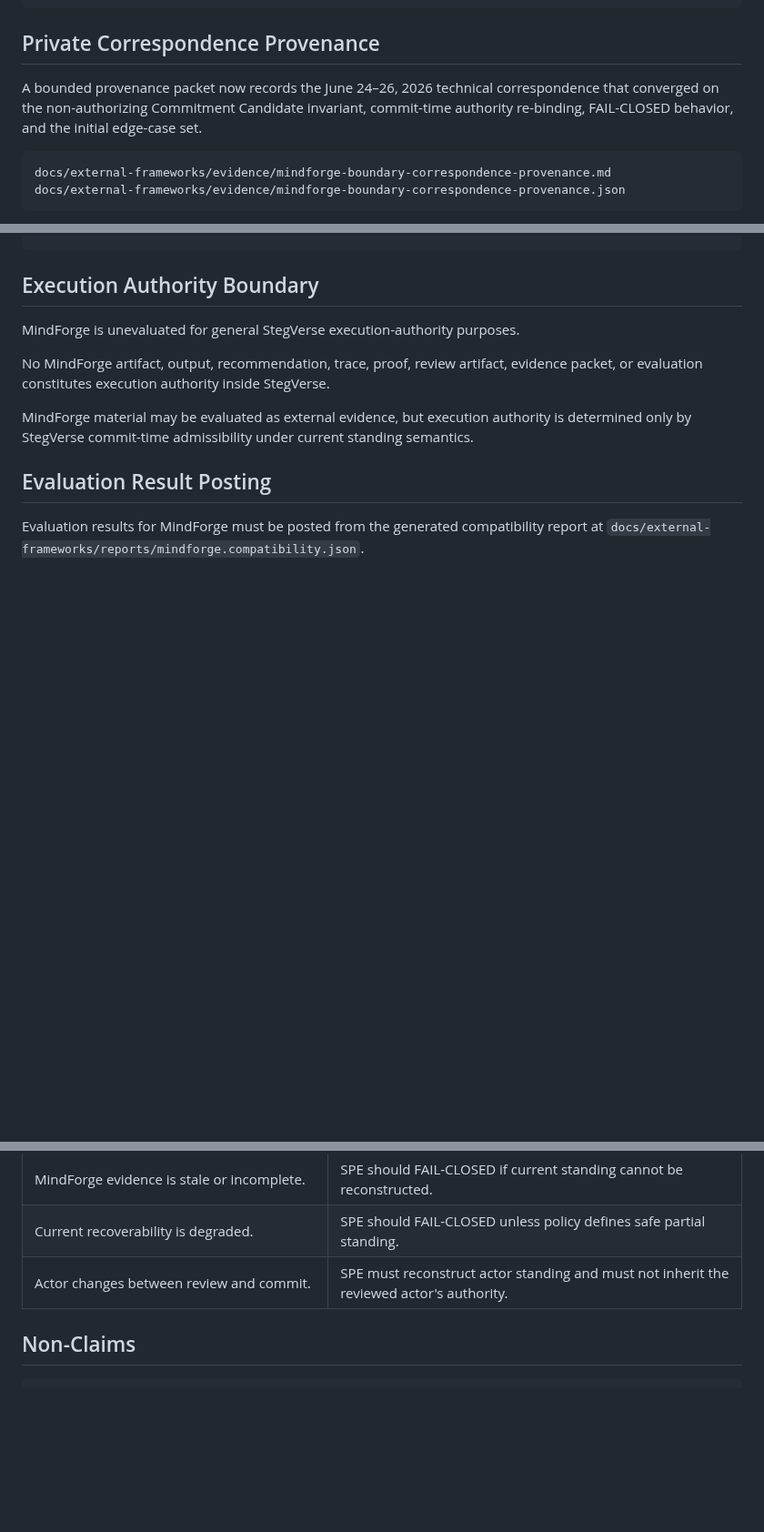
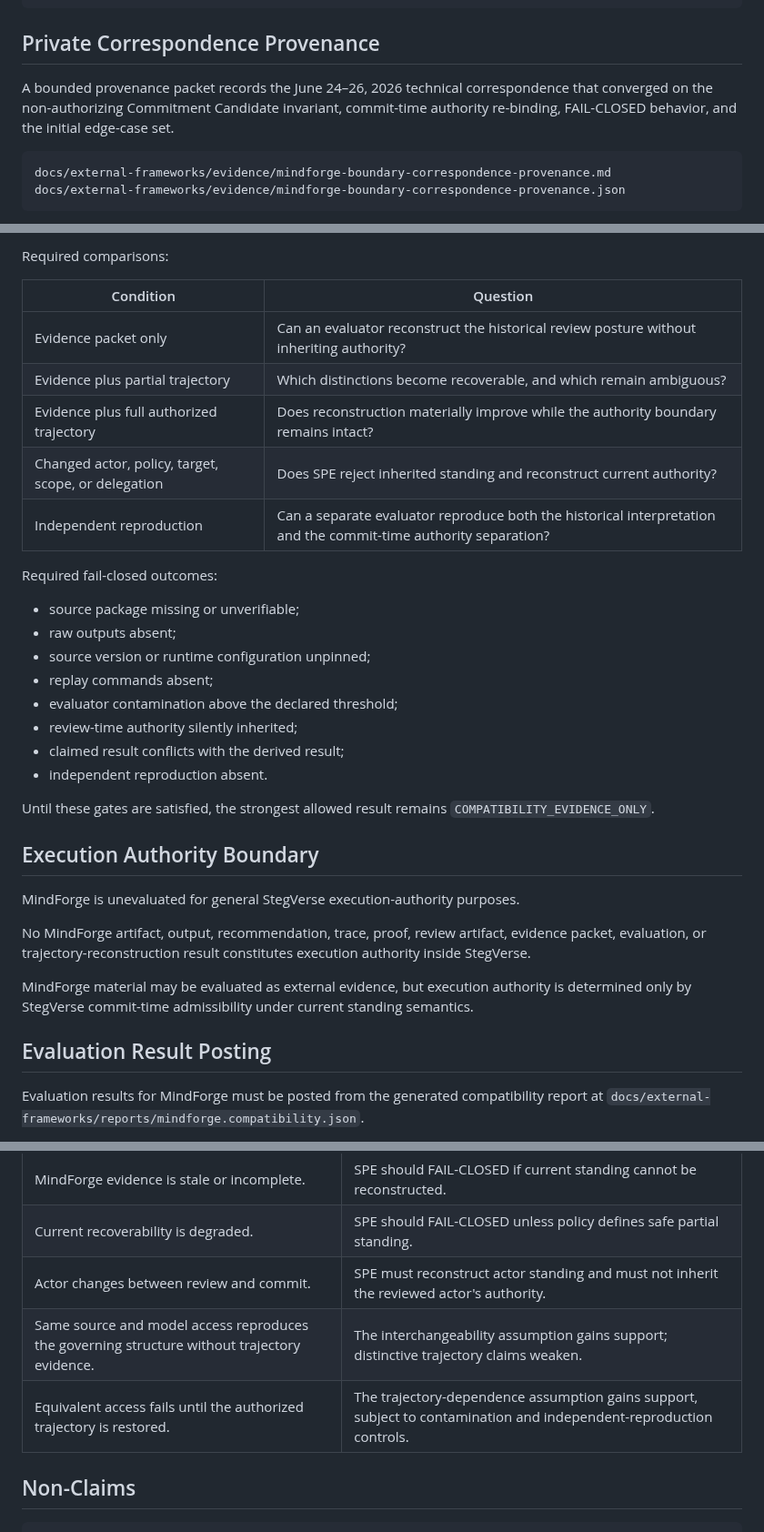
Before and after one commit to StegVerse-Labs/admissibility-wiki, a Markdown page: docs/external-frameworks/mindforge.md, 3 parts joined by grey strips. Shown at 91% size. GitHub-like rendering; blank space fills up the shorter version.

````diff
--- a/docs/external-frameworks/mindforge.md
+++ b/docs/external-frameworks/mindforge.md
@@ -98,7 +99,7 @@ H1: future artifact-specific evaluation until authorized artifacts are attached.
 
 ## Private Correspondence Provenance
 
-A bounded provenance packet now records the June 24–26, 2026 technical correspondence that converged on the non-authorizing Commitment Candidate invariant, commit-time authority re-binding, FAIL-CLOSED behavior, and the initial edge-case set.
+A bounded provenance packet records the June 24–26, 2026 technical correspondence that converged on the non-authorizing Commitment Candidate invariant, commit-time authority re-binding, FAIL-CLOSED behavior, and the initial edge-case set.
 
 ```text
 docs/external-frameworks/evidence/mindforge-boundary-correspondence-provenance.md
@@ -151,8 +218,31 @@ SPE asks: Does current standing still exist at the crossing point?
+Required comparisons:
+
+| Condition | Question |
+|---|---|
+| Evidence packet only | Can an evaluator reconstruct the historical review posture without inheriting authority? |
+| Evidence plus partial trajectory | Which distinctions become recoverable, and which remain ambiguous? |
+| Evidence plus full authorized trajectory | Does reconstruction materially improve while the authority boundary remains intact? |
+| Changed actor, policy, target, scope, or delegation | Does SPE reject inherited standing and reconstruct current authority? |
+| Independent reproduction | Can a separate evaluator reproduce both the historical interpretation and the commit-time authority separation? |
+
+Required fail-closed outcomes:
+
+- source package missing or unverifiable;
+- raw outputs absent;
+- source version or runtime configuration unpinned;
+- replay commands absent;
+- evaluator contamination above the declared threshold;
+- review-time authority silently inherited;
+- claimed result conflicts with the derived result;
+- independent reproduction absent.
+
+Until these gates are satisfied, the strongest allowed result remains `COMPATIBILITY_EVIDENCE_ONLY`.
+
 ## Execution Authority Boundary
 
 MindForge is unevaluated for general StegVerse execution-authority purposes.
 
-No MindForge artifact, output, recommendation, trace, proof, review artifact, evidence packet, or evaluation constitutes execution authority inside StegVerse.
+No MindForge artifact, output, recommendation, trace, proof, review artifact, evidence packet, evaluation, or trajectory-reconstruction result constitutes execution authority inside StegVerse.
 
 MindForge material may be evaluated as external evidence, but execution authority is determined only by StegVerse commit-time admissibility under current standing semantics.
 
@@ -212,6 +303,8 @@ The Commitment Candidate must remain non-authorizing and should include:
 | MindForge evidence is stale or incomplete. | SPE should FAIL-CLOSED if current standing cannot be reconstructed. |
 | Current recoverability is degraded. | SPE should FAIL-CLOSED unless policy defines safe partial standing. |
 | Actor changes between review and commit. | SPE must reconstruct actor standing and must not inherit the reviewed actor's authority. |
+| Same source and model access reproduces the governing structure without trajectory evidence. | The interchangeability assumption gains support; distinctive trajectory claims weaken. |
+| Equivalent access fails until the authorized trajectory is restored. | The trajectory-dependence assumption gains support, subject to contamination and independent-reproduction controls. |
 
 ## Non-Claims
 
````
Also changed, not shown: other parts of docs/external-frameworks/mindforge.md (+71 -1 lines).
